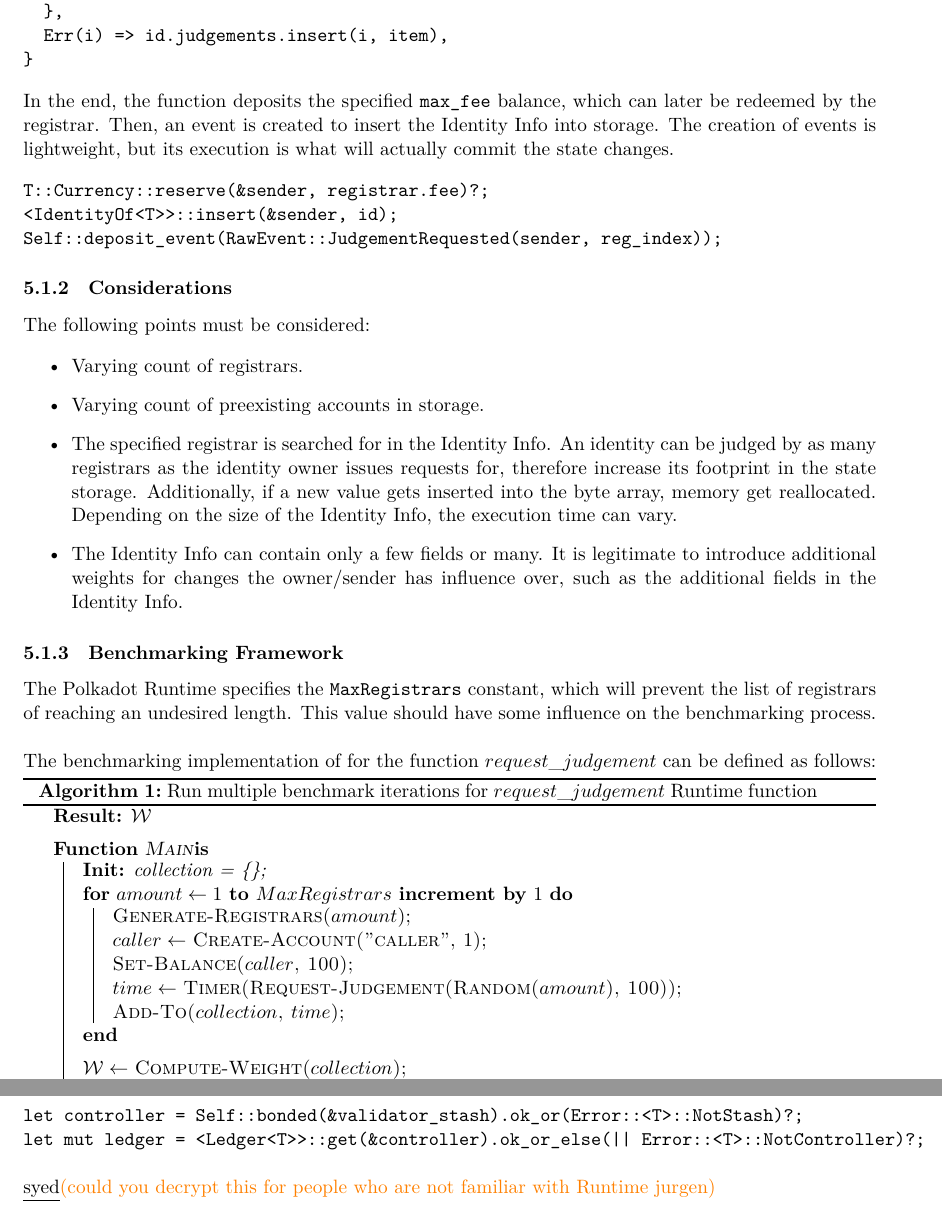
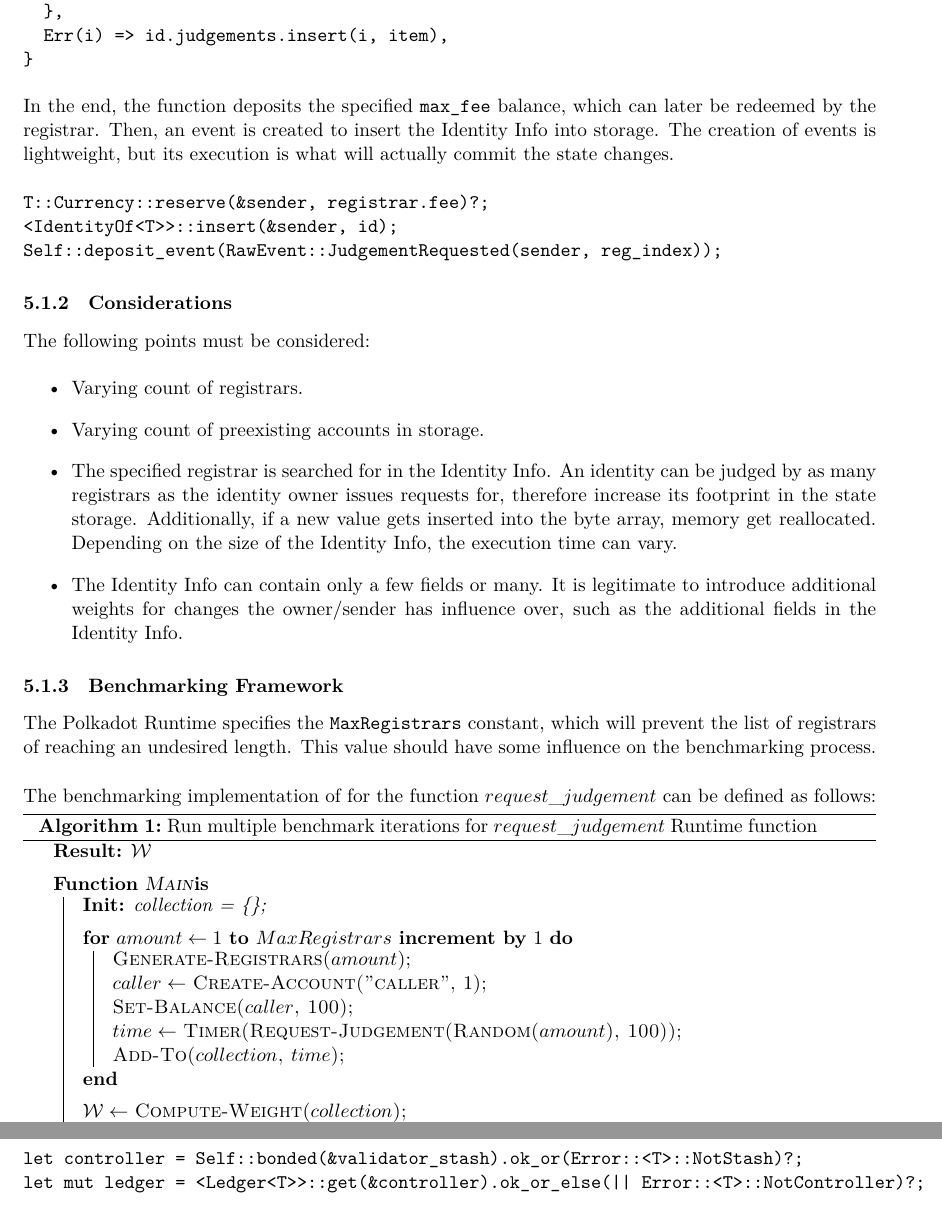
Before and after one commit to w3f/polkadot-spec, a LaTeX document (runtime-spec/transaction_weights.tex): two parts of pages 8 and 9 of 18, joined at a grey line, cut so that both start at the same text. Compiled offline with XeLaTeX.

Commit message:
add blank lines after KwInit

```diff
--- a/runtime-spec/transaction_weights.tex
+++ b/runtime-spec/transaction_weights.tex
@@ -531,6 +531,7 @@ defined as follows:
   \BlankLine
   \Fn{\textsc{Main}}{
     \KwInit{collection = \{\};}\\
+    \BlankLine
     \For{$amount \leftarrow 1$ \KwTo $MaxRegistrars$ \KwBy $1$}{
       \textsc{Generate-Registrars($amount$)};\\
       $caller \leftarrow$ \textsc{Create-Account("caller", $1$)};\\
@@ -596,9 +597,6 @@ let era_payout = <ErasValidatorReward<T>>::get(&era)
 let controller = Self::bonded(&validator_stash).ok_or(Error::<T>::NotStash)?;
 let mut ledger = <Ledger<T>>::get(&controller).ok_or_else(|| Error::<T>::NotController)?;
 \end{verbatim}
-
-
-\syed{syed}{could you decrypt this for people who are not familiar with Runtime jurgen}
 
 \begin{verbatim}
 ledger.claimed_rewards.retain(|&x| x >= current_era.saturating_sub(history_depth));
```
Also changed, not shown: runtime-spec/transaction_weights.tex (1 more changed lines).
